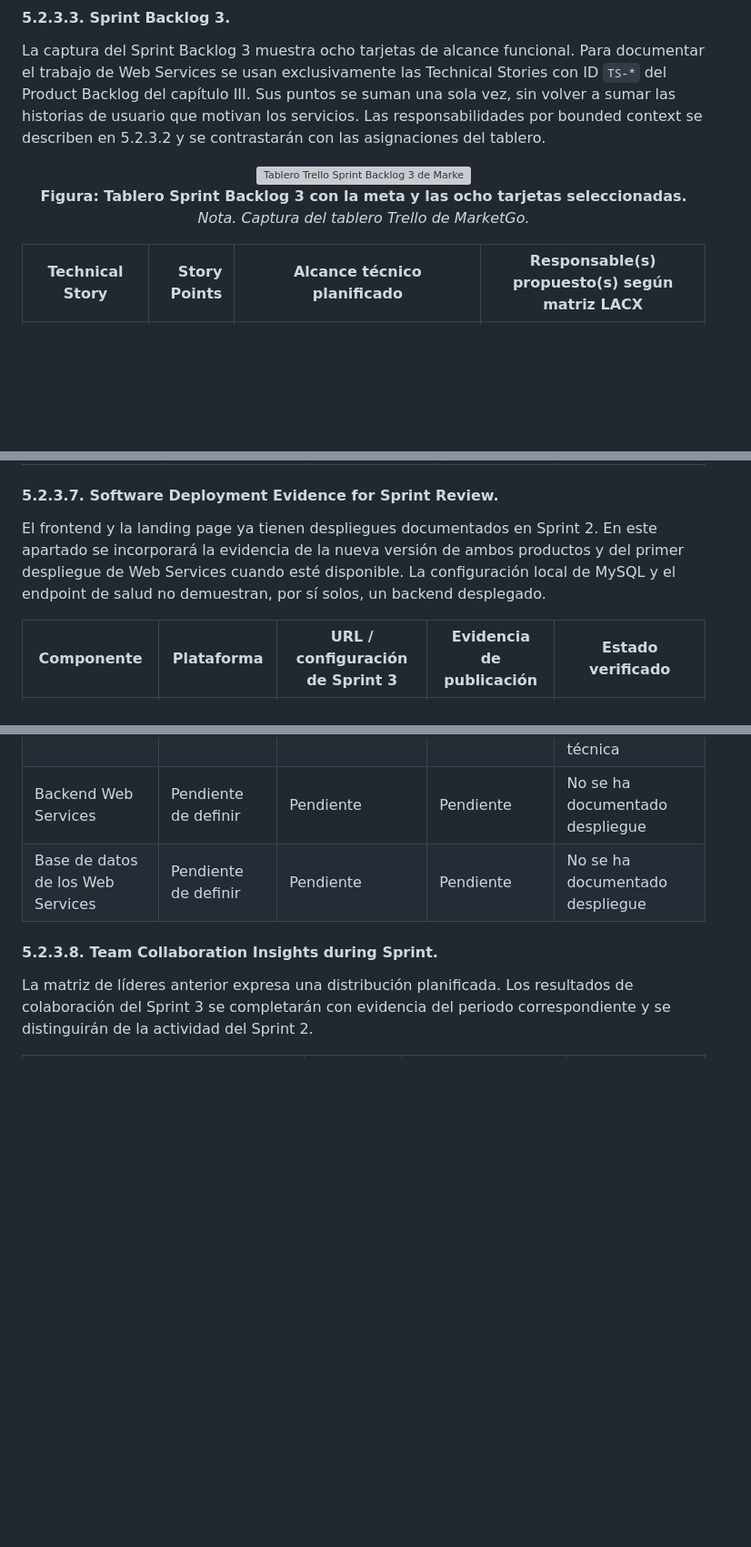
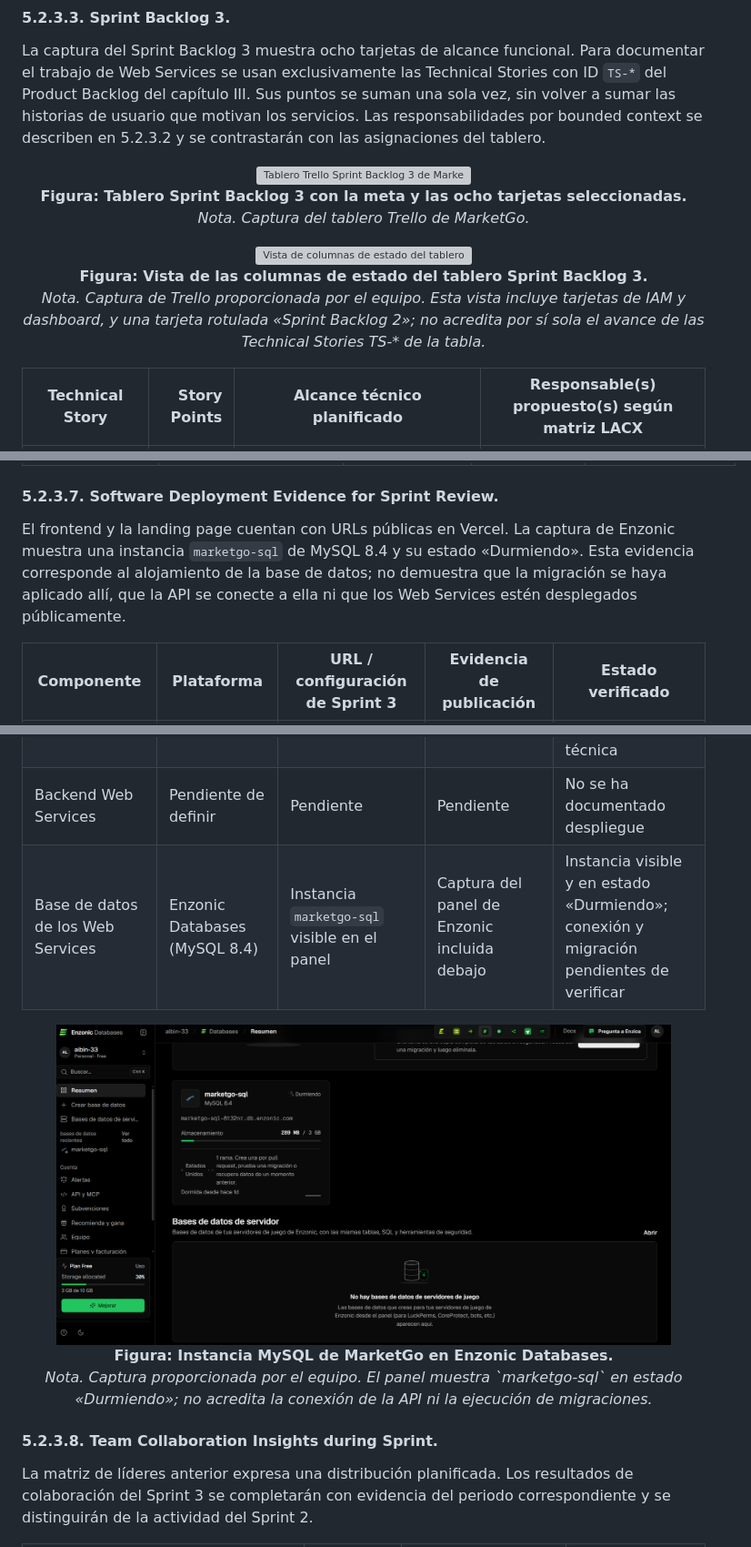
Before and after one commit to Market-Labs/project-report, a Markdown page: report/14-chapter-05.md, 3 parts joined by grey strips. Shown at 91% size. GitHub-like rendering; pictures changed too: report/assets/chapter-05/sprint3-mysql-enzonic.png (added); blank space fills up the shorter version; grey boxes are pictures that could not be loaded.

```diff
--- a/report/14-chapter-05.md
+++ b/report/14-chapter-05.md
@@ -877,6 +877,11 @@ La captura del Sprint Backlog 3 muestra ocho tarjetas de alcance funcional. Para
   <p><strong>Figura: Tablero Sprint Backlog 3 con la meta y las ocho tarjetas seleccionadas.</strong><br><em>Nota. Captura del tablero Trello de MarketGo.</em></p>
 </div>
 
+<div align="center">
+  <img src="assets/chapter-05/sprint3-board-status-view.png" alt="Vista de columnas de estado del tablero titulado Sprint Backlog 3 de MarketGo" width="90%">
+  <p><strong>Figura: Vista de las columnas de estado del tablero Sprint Backlog 3.</strong><br><em>Nota. Captura de Trello proporcionada por el equipo. Esta vista incluye tarjetas de IAM y dashboard, y una tarjeta rotulada «Sprint Backlog 2»; no acredita por sí sola el avance de las Technical Stories TS-* de la tabla.</em></p>
+</div>
+
 | Technical Story | Story Points | Alcance técnico planificado | Responsable(s) propuesto(s) según matriz LACX |
 |---|---:|---|---|
 | TS-INV-001 | 3 | Listar y registrar productos en el inventario del minimarket. | Andre Sebastian Quispe Almonacid |
@@ -929,14 +939,19 @@ El documento del capítulo III describe contratos **previstos**; este apartado r
 
 #### 5.2.3.7. Software Deployment Evidence for Sprint Review.
 
-El frontend y la landing page ya tienen despliegues documentados en Sprint 2. En este apartado se incorporará la evidencia de la nueva versión de ambos productos y del primer despliegue de Web Services cuando esté disponible. La configuración local de MySQL y el endpoint de salud no demuestran, por sí solos, un backend desplegado.
+El frontend y la landing page cuentan con URLs públicas en Vercel. La captura de Enzonic muestra una instancia `marketgo-sql` de MySQL 8.4 y su estado «Durmiendo». Esta evidencia corresponde al alojamiento de la base de datos; no demuestra que la migración se haya aplicado allí, que la API se conecte a ella ni que los Web Services estén desplegados públicamente.
 
 | Componente | Plataforma | URL / configuración de Sprint 3 | Evidencia de publicación | Estado verificado |
 |---|---|---|---|---|
 | Landing page | Vercel | https://landing-page-tawny-gamma-97.vercel.app/ | Pendiente de captura del despliegue | URL proporcionada por el equipo; pendiente de verificación técnica |
 | Frontend Web Application | Vercel | https://front-end-tan-kappa-94.vercel.app/ | Pendiente de captura del despliegue | URL proporcionada por el equipo; pendiente de verificación técnica |
 | Backend Web Services | Pendiente de definir | Pendiente | Pendiente | No se ha documentado despliegue |
-| Base de datos de los Web Services | Pendiente de definir | Pendiente | Pendiente | No se ha documentado despliegue |
+| Base de datos de los Web Services | Enzonic Databases (MySQL 8.4) | Instancia `marketgo-sql` visible en el panel | Captura del panel de Enzonic incluida debajo | Instancia visible y en estado «Durmiendo»; conexión y migración pendientes de verificar |
+
+<div align="center">
+  <img src="assets/chapter-05/sprint3-mysql-enzonic.png" alt="Panel de Enzonic Databases con instancia marketgo-sql de MySQL 8.4" width="90%">
+  <p><strong>Figura: Instancia MySQL de MarketGo en Enzonic Databases.</strong><br><em>Nota. Captura proporcionada por el equipo. El panel muestra `marketgo-sql` en estado «Durmiendo»; no acredita la conexión de la API ni la ejecución de migraciones.</em></p>
+</div>
 
 
 #### 5.2.3.8. Team Collaboration Insights during Sprint.
```
Also changed, not shown: other parts of report/14-chapter-05.md (+12 -7 lines), report/assets/chapter-05/sprint3-swagger-local.png (added), 1 other file.
